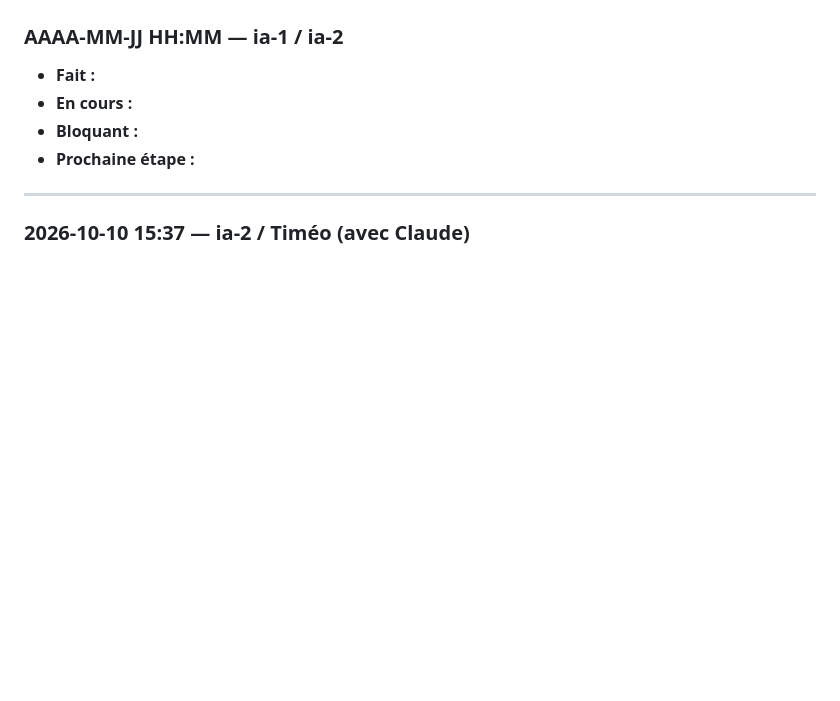
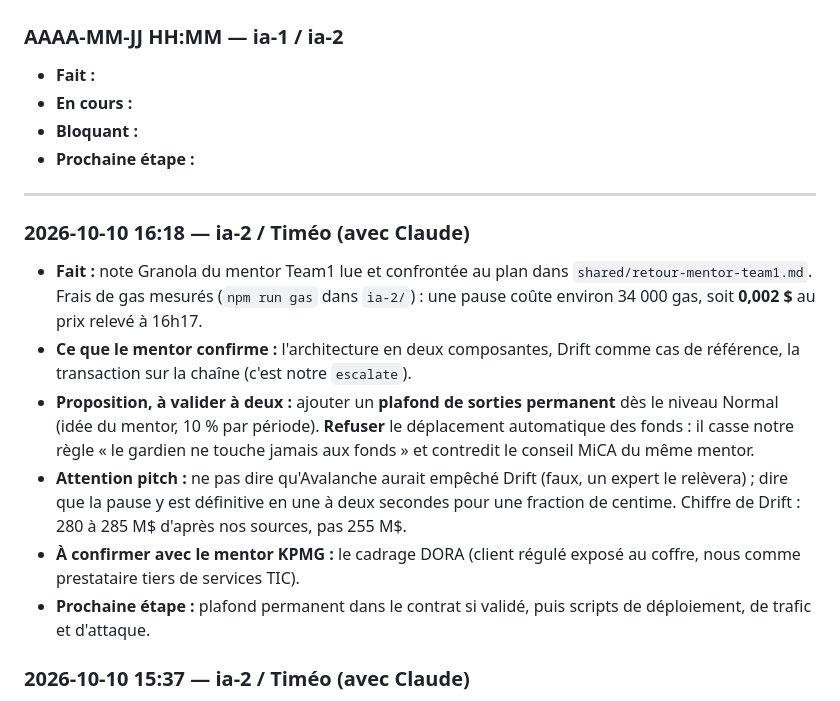
Before and after one commit to veryromain/hackathon-ia-cyber-romain-timeo, a Markdown page: JOURNAL.md, the part around the change. Drawn GitHub-style; blank space fills up the shorter version.

Commit message:
[ia-2] Retour du mentor Team1 analysé, frais de gas mesurés
Co-Authored-By: Claude Opus 5.5 <noreply@anthropic.com>

```diff
--- a/JOURNAL.md
+++ b/JOURNAL.md
@@ -11,6 +11,14 @@ Ajouter les entrées les plus récentes en haut.
 - **Prochaine étape :**
 
 ---
+
+### 2026-10-10 16:18 — ia-2 / Timéo (avec Claude)
+- **Fait :** note Granola du mentor Team1 lue et confrontée au plan dans `shared/retour-mentor-team1.md`. Frais de gas mesurés (`npm run gas` dans `ia-2/`) : une pause coûte environ 34 000 gas, soit **0,002 $** au prix relevé à 16h17.
+- **Ce que le mentor confirme :** l'architecture en deux composantes, Drift comme cas de référence, la transaction sur la chaîne (c'est notre `escalate`).
+- **Proposition, à valider à deux :** ajouter un **plafond de sorties permanent** dès le niveau Normal (idée du mentor, 10 % par période). **Refuser** le déplacement automatique des fonds : il casse notre règle « le gardien ne touche jamais aux fonds » et contredit le conseil MiCA du même mentor.
+- **Attention pitch :** ne pas dire qu'Avalanche aurait empêché Drift (faux, un expert le relèvera) ; dire que la pause y est définitive en une à deux secondes pour une fraction de centime. Chiffre de Drift : 280 à 285 M$ d'après nos sources, pas 255 M$.
+- **À confirmer avec le mentor KPMG :** le cadrage DORA (client régulé exposé au coffre, nous comme prestataire tiers de services TIC).
+- **Prochaine étape :** plafond permanent dans le contrat si validé, puis scripts de déploiement, de trafic et d'attaque.
 
 ### 2026-10-10 15:37 — ia-2 / Timéo (avec Claude)
 - **Fait :** en partage de connexion, **Bedrock fonctionne chez Timéo** avec sa clé d'API : appel réel réussi sur `us.anthropic.claude-opus-5-5`.
```
